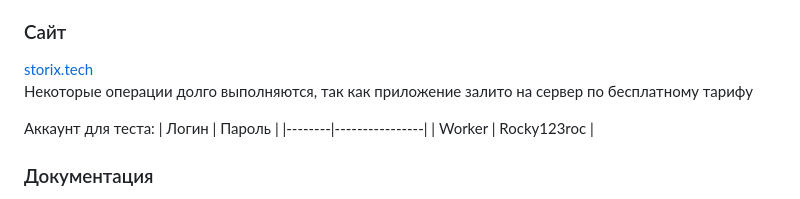
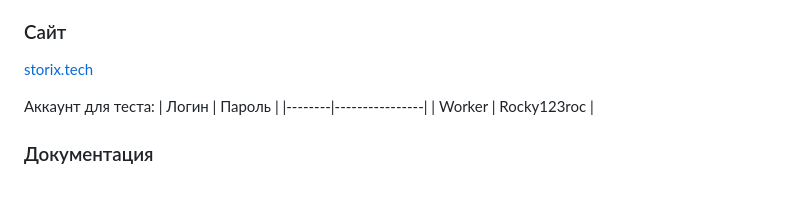
Before and after one commit to Storix2025/Storix, a Markdown page: README.md, the part around the change. GitHub-like rendering.

```diff
--- a/README.md
+++ b/README.md
@@ -16,7 +16,6 @@
 
 ### Сайт
 [storix.tech](https://storix.tech/)<br>
-Некоторые операции долго выполняются, так как приложение залито на сервер по бесплатному тарифу
 
 Аккаунт для теста:
 | Логин  | Пароль         |
```
